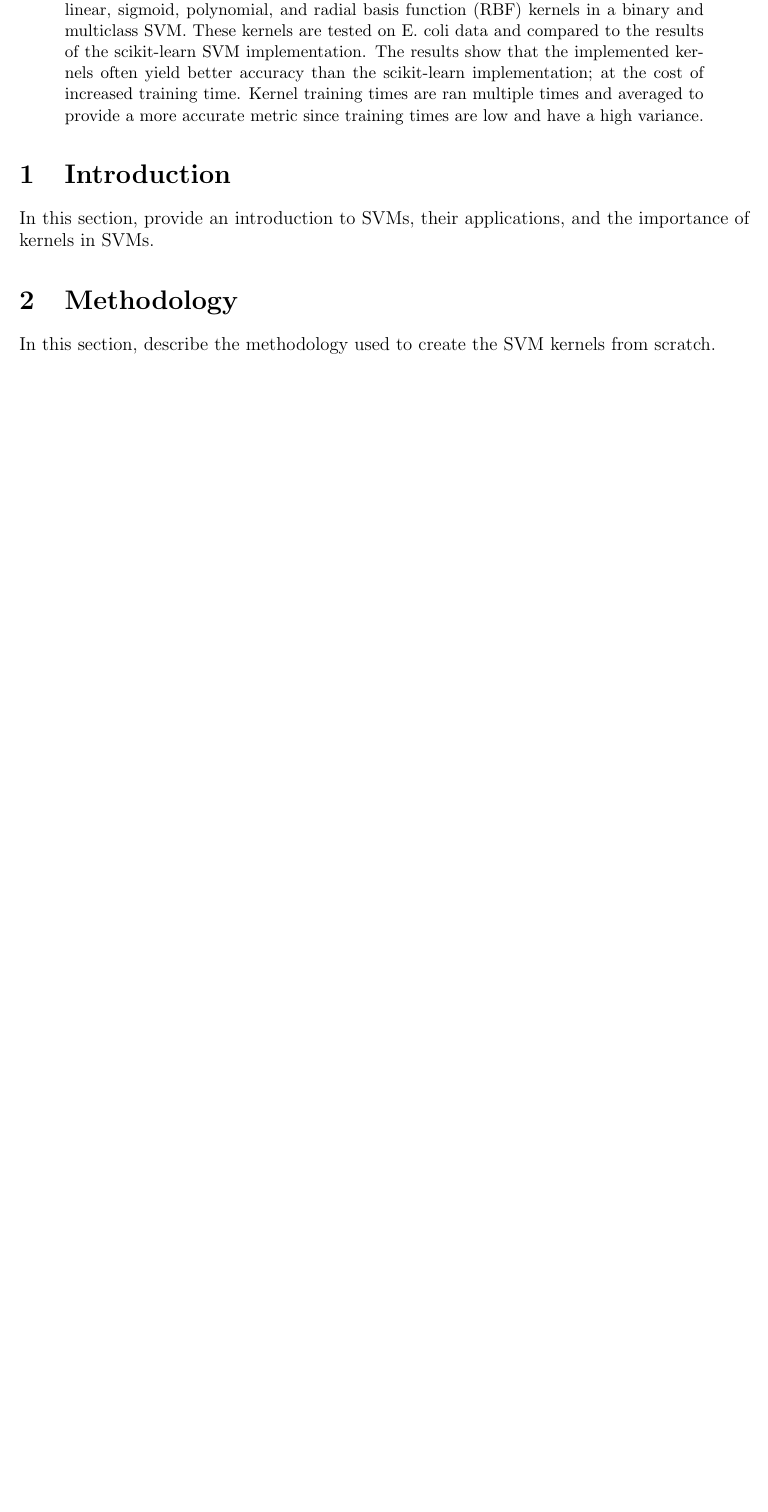
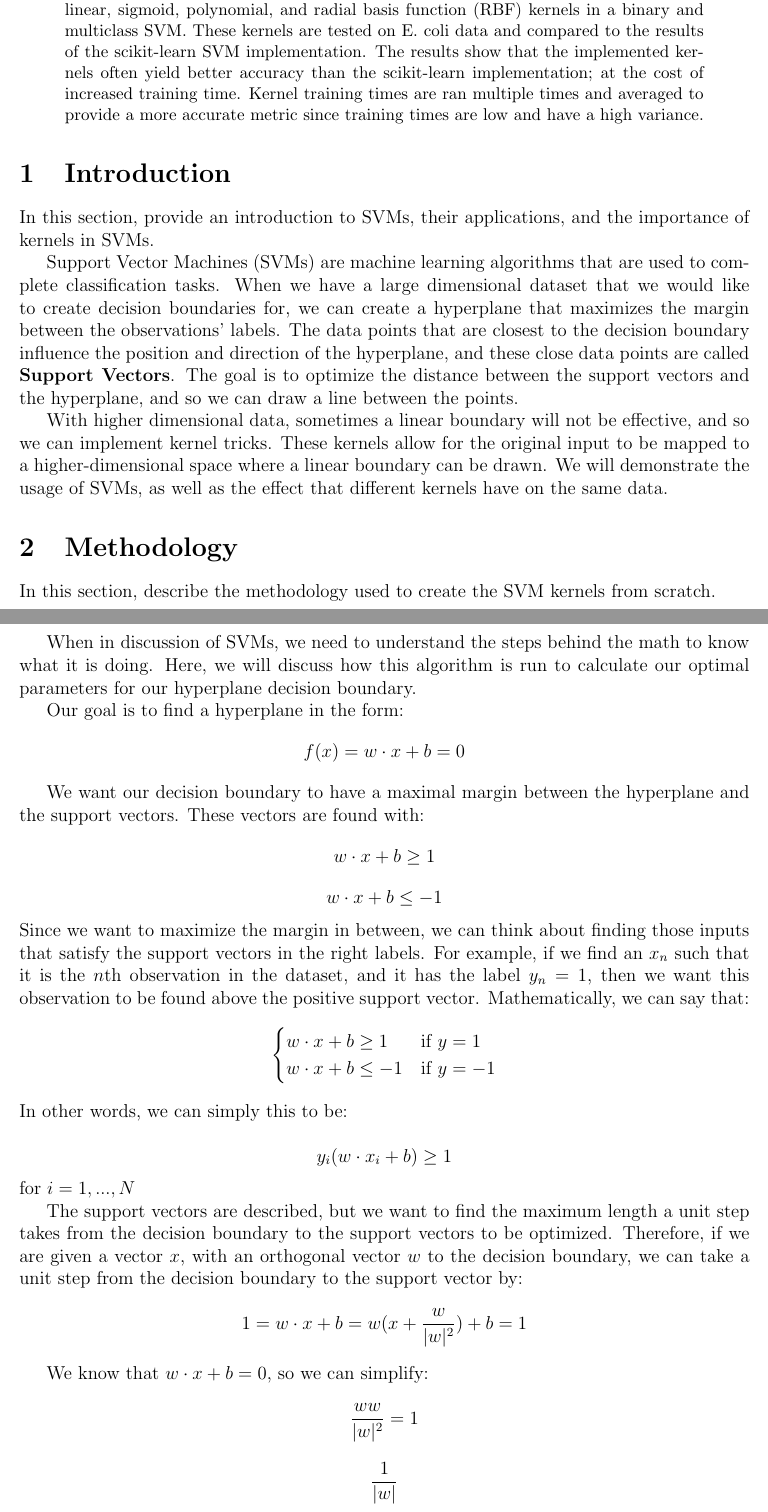
Before and after one commit to austinlackey/svm-kernels, a LaTeX paper (Paper/paper.tex): part of page 1 of 3 before the commit and two parts of pages 1 and 2 of 4 after it, the two joined at a grey line, cut so that both start at the same text, the shorter picture padded with empty space. Compiled offline with pdfLaTeX.

Commit message:
Paper Progress Push

```diff
--- a/Paper/paper.tex
+++ b/Paper/paper.tex
@@ -37,7 +37,36 @@ metric since training times are low and have a high variance.
 \end{abstract}
 
 \section{Introduction}
-In this section, provide an introduction to SVMs, their applications, and the importance of kernels in SVMs.
+In this section, provide an introduction to SVMs, their applications, and the importance of
+kernels in SVMs.
+
+Support Vector Machines (SVMs) are machine learning algorithms that are used to complete classification tasks. When we have a large dimensional dataset that we would like to create decision boundaries for, we can create a hyperplane that maximizes the margin between the observations' labels. The data points that are closest to the decision boundary influence the position and direction of the hyperplane, and these close data points are called \textbf{Support Vectors}. The goal is to optimize the distance between the support vectors and the hyperplane, and so we can draw a line between the points.
+
+With higher dimensional data, sometimes a linear boundary will not be effective, and so we can implement kernel tricks. These kernels allow for the original input to be mapped to a higher-dimensional space where a linear boundary can be drawn. We will demonstrate the usage of SVMs, as well as the effect that different kernels have on the same data.
 
 \section{Methodology}
 In this section, describe the methodology used to create the SVM kernels from scratch.
+
+When in discussion of SVMs, we need to understand the steps behind the math to know what it is doing. Here, we will discuss how this algorithm is run to calculate our optimal parameters for our hyperplane decision boundary.
+
+Our goal is to find a hyperplane in the form:
+$$f(x) = w \cdot x + b = 0$$
+
+We want our decision boundary to have a maximal margin between the hyperplane and the support vectors. These vectors are found with:
+$$w \cdot x + b \geq 1$$
+$$w \cdot x + b  \leq -1$$
+Since we want to maximize the margin in between, we can think about finding those inputs that satisfy the support vectors in the right labels. For example, if we find an $x_n$ such that it is the $n$th observation in the dataset, and it has the label $y_n = 1$, then we want this observation to be found above the positive support vector. Mathematically, we can say that:
+$$\begin{cases}
+      w \cdot x + b \geq 1 & \text{if } y = 1 \\
+      w \cdot x + b \leq -1 & \text{if } y = -1
+\end{cases}$$
+In other words, we can simply this to be:
+
+$$y_i (w \cdot x_i + b) \geq 1$$ for $i = 1,...,N$
+
+The support vectors are described, but we want to find the maximum length a unit step takes from the decision boundary to the support vectors to be optimized. Therefore, if we are given a vector $x$, with an orthogonal vector $w$ to the decision boundary, we can take a unit step from the decision boundary to the support vector by:
+$$1 = w \cdot x + b = w(x + \frac{w}{|w|^2}) + b = 1$$
+
+We know that $w \cdot x + b = 0$, so we can simplify:
+$$\frac{ww}{|w|^2} = 1$$
+$$\frac{1}{|w|}$$
@@ -44,3 +81,7 @@ In this section, describe the methodology used to create the SVM kernels from sc
+$$w = \sum_{i=1}^{n} \alpha_i y_i x_i$$
+$$\sum_{i=1}^{n} \alpha_i y_i = 0$$
+
+Our problem
 \subsection{Kernel Functions}
 We implemented four different kernel functions which are listed below.
 \begin{itemize}
```
Also changed, not shown: Paper/paper.tex (10 more changed lines).
